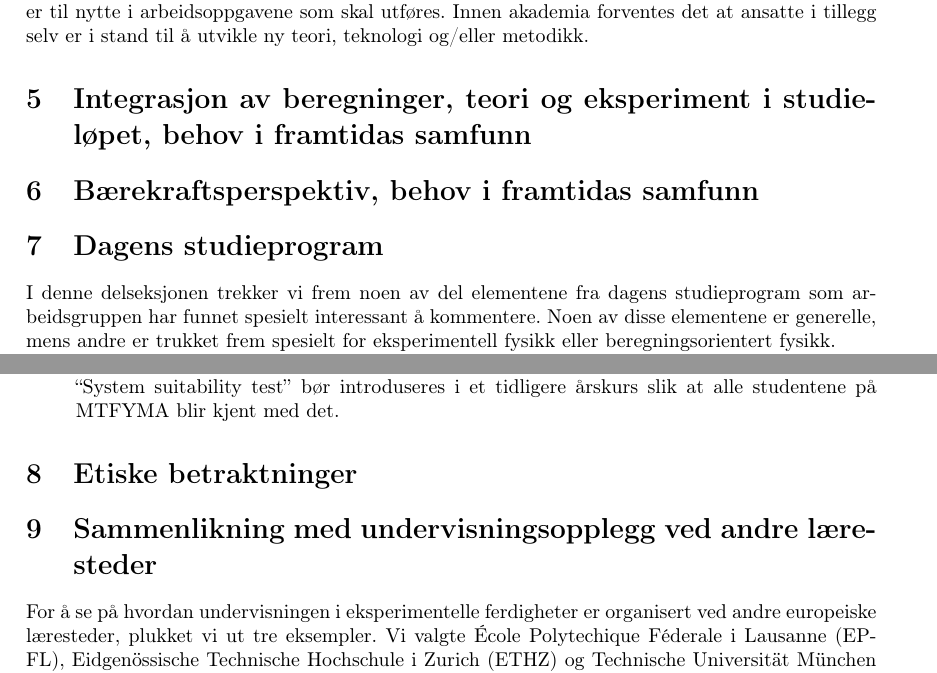
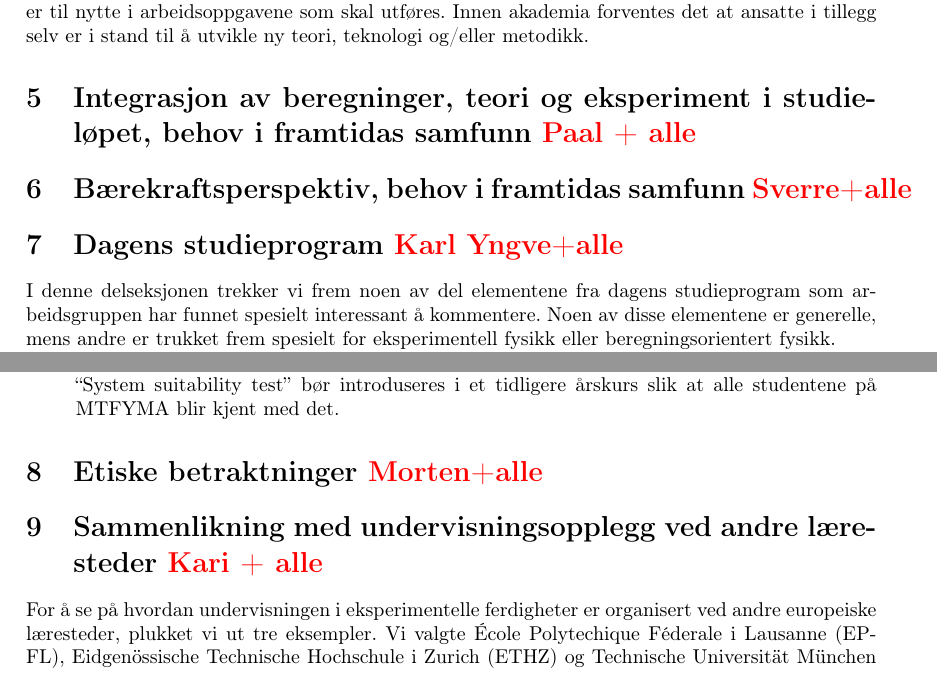
Before and after one commit to mhjensen/NTNUstudieprogram, a LaTeX paper (main.tex): two parts of pages 9 and 12 of 15, joined at a grey line, cut so that both start at the same text. Compiled offline with pdfLaTeX.

Commit message:
Updates from Overleaf

```diff
--- a/main.tex
+++ b/main.tex
@@ -376,11 +376,11 @@ Arbeidsgivere forventer ikke at nylig uteksaminerte studenter har detaljkunnskap
 I næringsliv og anvendt forskning forventes det at alle ansatte har grunnkunnskaper som setter dem i stand til å forstå og anvende ny teknologi og metodikk ettersom den blir tilgjengelig og er til nytte i arbeidsoppgavene som skal utføres.
 Innen akademia forventes det at ansatte i tillegg selv er i stand til å utvikle ny teori, teknologi og/eller metodikk.
 
-\section{Integrasjon av beregninger, teori og eksperiment i studieløpet, behov i framtidas samfunn}
+\section{Integrasjon av beregninger, teori og eksperiment i studieløpet, behov i framtidas samfunn {\color{red} Paal + alle}}
 
-\section{Bærekraftsperspektiv, behov i framtidas samfunn}
+\section{Bærekraftsperspektiv, behov i framtidas samfunn {\color{red} Sverre+alle}}
 
-\section{Dagens studieprogram}
+\section{Dagens studieprogram {\color{red} Karl Yngve+alle}}
 \label{Sammenlikning}
 
 I denne delseksjonen trekker vi frem noen av del elementene fra dagens studieprogram som arbeidsgruppen har funnet spesielt interessant å kommentere.
@@ -468,10 +468,10 @@ Vurderinger som kunne være aktuelle å legge inn som en del av en eller flere l
 \end{itemize}
 
 
-\section{Etiske betraktninger}
+\section{Etiske betraktninger {\color{red} Morten+alle}}
 
 
-\section{Sammenlikning med undervisningsopplegg ved andre læresteder}
+\section{Sammenlikning med undervisningsopplegg ved andre læresteder {\color{red} Kari + alle}}
 % Studieopplegget var ikke helt fullstendig beskrevet på nettsidene og jeg vil gjerne at vi kontakter lederne for labundervisningen for å høre om sammenhengen mellom laboratoriekurs og teoriundervisning, antall eksperimenter som skal gjennomføres, og antall rapporter som skrivers alene og i gruppe. Kari
 
 For å se på hvordan undervisningen i eksperimentelle ferdigheter er organisert ved andre europeiske læresteder, plukket vi ut tre eksempler. Vi valgte École Polytechique Féderale i Lausanne (EPFL), Eidgenössische Technische Hochschule i Zurich (ETHZ) og Technische Universität München (TUM). Alle disse tre har studieløp for Bachelor- og mastergrad i fysikk/matematikk \cite{ETHZprog}, \cite{EPFLprog}, \cite{TUMprog} som er sammenliknbare med MTFYMA ved NTNU.
```
Also changed, not shown: main.tex (12 more changed lines).
